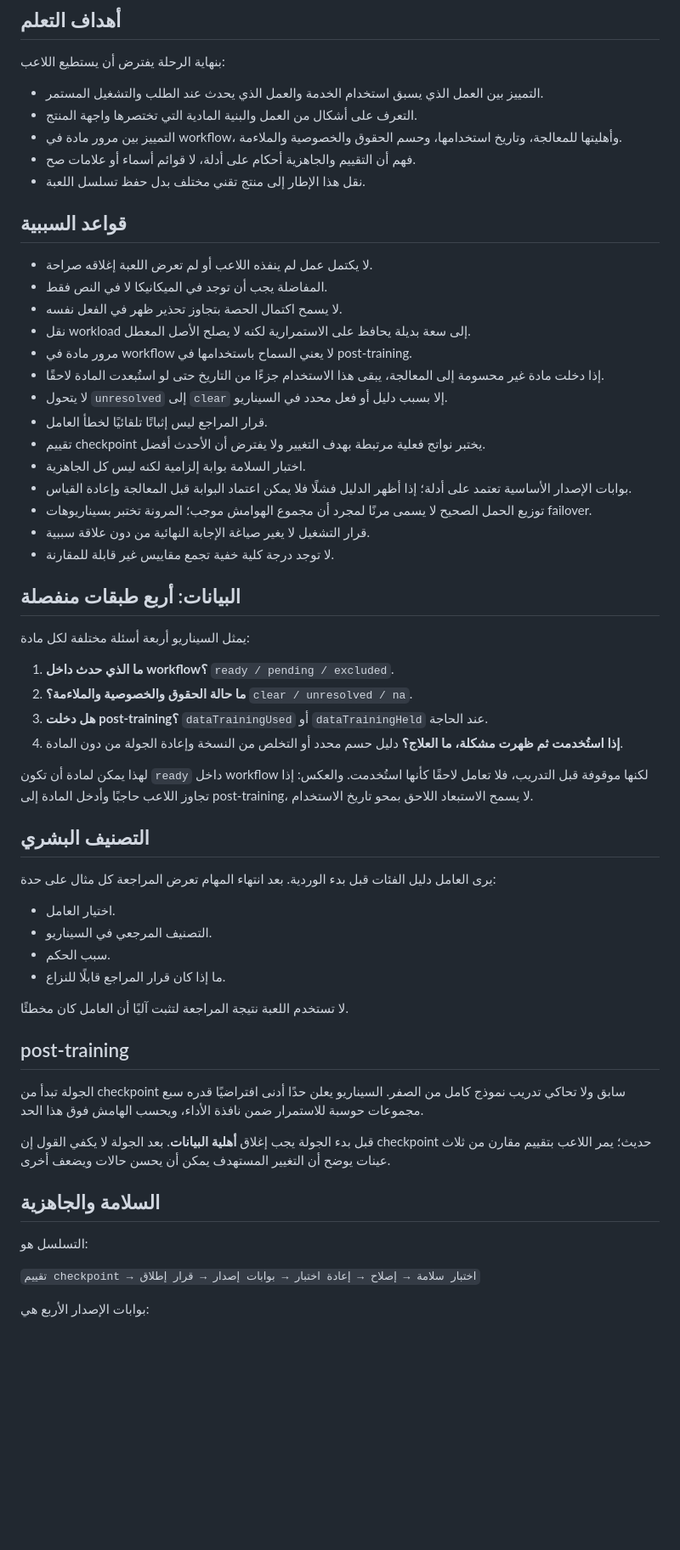
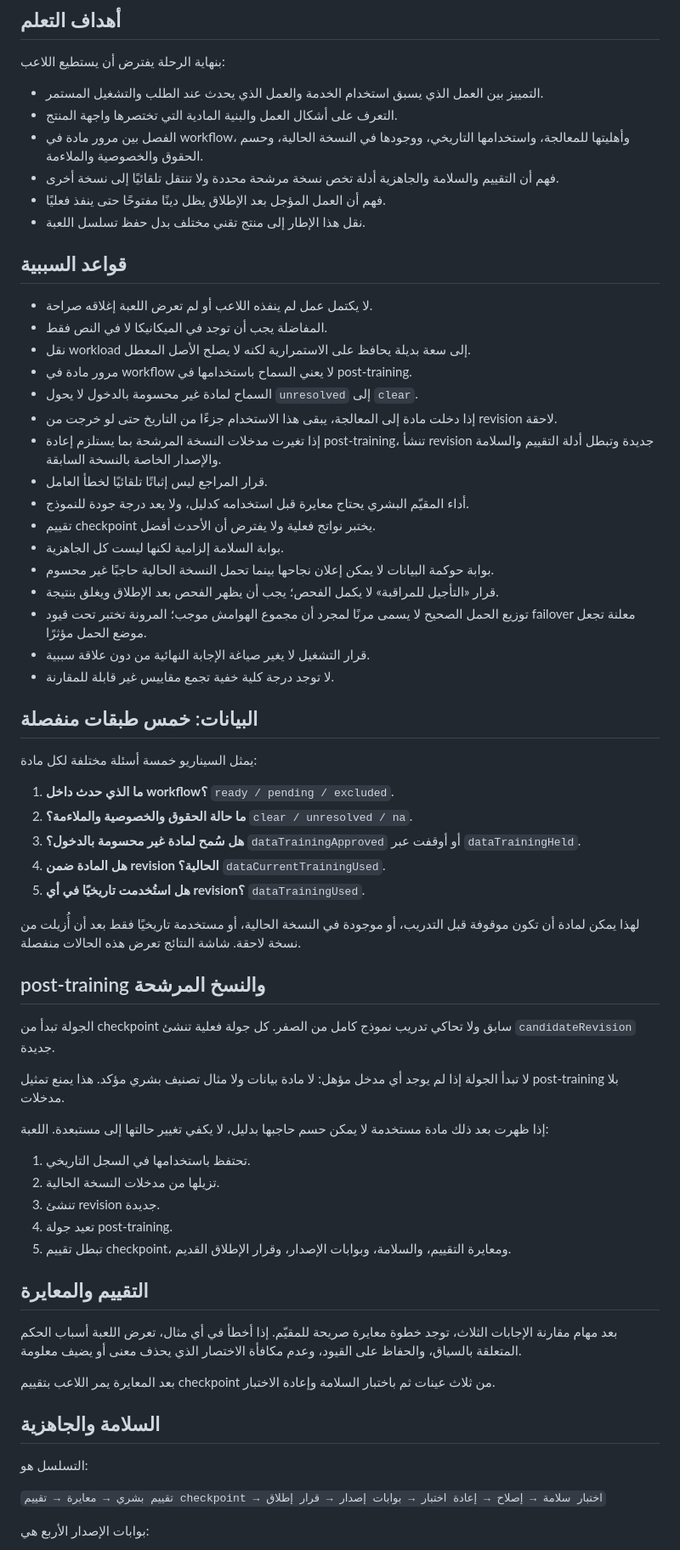
Before and after one commit to moeltaher/Behind-the-Answer, a Markdown page: docs/GAME-DESIGN.md, the part around one of its changes. Shown at 85% size. Rendered like a GitHub page; blank space fills up the shorter version.

Commit message:
Update design rules for revision-aware causality

```diff
--- a/docs/GAME-DESIGN.md
+++ b/docs/GAME-DESIGN.md
@@ -11,61 +11,68 @@
 بنهاية الرحلة يفترض أن يستطيع اللاعب:
 
 - التمييز بين العمل الذي يسبق استخدام الخدمة والعمل الذي يحدث عند الطلب والتشغيل المستمر.
-- التعرف على أشكال من العمل والبنية المادية التي تختصرها واجهة المنتج.
-- التمييز بين مرور مادة في workflow، وأهليتها للمعالجة، وتاريخ استخدامها، وحسم الحقوق والخصوصية والملاءمة.
-- فهم أن التقييم والجاهزية أحكام على أدلة، لا قوائم أسماء أو علامات صح.
+- التعرف على أشكال العمل والبنية المادية التي تختصرها واجهة المنتج.
+- الفصل بين مرور مادة في workflow، وأهليتها للمعالجة، واستخدامها التاريخي، ووجودها في النسخة الحالية، وحسم الحقوق والخصوصية والملاءمة.
+- فهم أن التقييم والسلامة والجاهزية أدلة تخص نسخة مرشحة محددة ولا تنتقل تلقائيًا إلى نسخة أخرى.
+- فهم أن العمل المؤجل بعد الإطلاق يظل دينًا مفتوحًا حتى ينفذ فعليًا.
 - نقل هذا الإطار إلى منتج تقني مختلف بدل حفظ تسلسل اللعبة.
 
 ## قواعد السببية
 
 - لا يكتمل عمل لم ينفذه اللاعب أو لم تعرض اللعبة إغلاقه صراحة.
 - المفاضلة يجب أن توجد في الميكانيكا لا في النص فقط.
-- لا يسمح اكتمال الحصة بتجاوز تحذير ظهر في الفعل نفسه.
 - نقل workload إلى سعة بديلة يحافظ على الاستمرارية لكنه لا يصلح الأصل المعطل.
 - مرور مادة في workflow لا يعني السماح باستخدامها في post-training.
-- إذا دخلت مادة غير محسومة إلى المعالجة، يبقى هذا الاستخدام جزءًا من التاريخ حتى لو استُبعدت المادة لاحقًا.
-- لا يتحول `unresolved` إلى `clear` إلا بسبب دليل أو فعل محدد في السيناريو.
+- السماح لمادة غير محسومة بالدخول لا يحول `unresolved` إلى `clear`.
+- إذا دخلت مادة إلى المعالجة، يبقى هذا الاستخدام جزءًا من التاريخ حتى لو خرجت من revision لاحقة.
+- إذا تغيرت مدخلات النسخة المرشحة بما يستلزم إعادة post-training، تنشأ revision جديدة وتبطل أدلة التقييم والسلامة والإصدار الخاصة بالنسخة السابقة.
 - قرار المراجع ليس إثباتًا تلقائيًا لخطأ العامل.
-- تقييم checkpoint يختبر نواتج فعلية مرتبطة بهدف التغيير ولا يفترض أن الأحدث أفضل.
-- اختبار السلامة بوابة إلزامية لكنه ليس كل الجاهزية.
-- بوابات الإصدار الأساسية تعتمد على أدلة؛ إذا أظهر الدليل فشلًا فلا يمكن اعتماد البوابة قبل المعالجة وإعادة القياس.
-- توزيع الحمل الصحيح لا يسمى مرنًا لمجرد أن مجموع الهوامش موجب؛ المرونة تختبر بسيناريوهات failover.
+- أداء المقيّم البشري يحتاج معايرة قبل استخدامه كدليل، ولا يعد درجة جودة للنموذج.
+- تقييم checkpoint يختبر نواتج فعلية ولا يفترض أن الأحدث أفضل.
+- بوابة السلامة إلزامية لكنها ليست كل الجاهزية.
+- بوابة حوكمة البيانات لا يمكن إعلان نجاحها بينما تحمل النسخة الحالية حاجبًا غير محسوم.
+- قرار «التأجيل للمراقبة» لا يكمل الفحص؛ يجب أن يظهر الفحص بعد الإطلاق ويغلق بنتيجة.
+- توزيع الحمل الصحيح لا يسمى مرنًا لمجرد أن مجموع الهوامش موجب؛ المرونة تختبر تحت قيود failover معلنة تجعل موضع الحمل مؤثرًا.
 - قرار التشغيل لا يغير صياغة الإجابة النهائية من دون علاقة سببية.
 - لا توجد درجة كلية خفية تجمع مقاييس غير قابلة للمقارنة.
 
-## البيانات: أربع طبقات منفصلة
+## البيانات: خمس طبقات منفصلة
 
-يمثل السيناريو أربعة أسئلة مختلفة لكل مادة:
+يمثل السيناريو خمسة أسئلة مختلفة لكل مادة:
 
 1. **ما الذي حدث داخل workflow؟** `ready / pending / excluded`.
 2. **ما حالة الحقوق والخصوصية والملاءمة؟** `clear / unresolved / na`.
-3. **هل دخلت post-training؟** `dataTrainingUsed` أو `dataTrainingHeld` عند الحاجة.
-4. **إذا استُخدمت ثم ظهرت مشكلة، ما العلاج؟** دليل حسم محدد أو التخلص من النسخة وإعادة الجولة من دون المادة.
+3. **هل سُمح لمادة غير محسومة بالدخول؟** `dataTrainingApproved` أو أوقفت عبر `dataTrainingHeld`.
+4. **هل المادة ضمن revision الحالية؟** `dataCurrentTrainingUsed`.
+5. **هل استُخدمت تاريخيًا في أي revision؟** `dataTrainingUsed`.
 
-لهذا يمكن لمادة أن تكون `ready` داخل workflow لكنها موقوفة قبل التدريب، فلا تعامل لاحقًا كأنها استُخدمت. والعكس: إذا تجاوز اللاعب حاجبًا وأدخل المادة إلى post-training، لا يسمح الاستبعاد اللاحق بمحو تاريخ الاستخدام.
+لهذا يمكن لمادة أن تكون موقوفة قبل التدريب، أو موجودة في النسخة الحالية، أو مستخدمة تاريخيًا فقط بعد أن أُزيلت من نسخة لاحقة. شاشة النتائج تعرض هذه الحالات منفصلة.
 
-## التصنيف البشري
+## post-training والنسخ المرشحة
 
-يرى العامل دليل الفئات قبل بدء الوردية. بعد انتهاء المهام تعرض المراجعة كل مثال على حدة:
+الجولة تبدأ من checkpoint سابق ولا تحاكي تدريب نموذج كامل من الصفر. كل جولة فعلية تنشئ `candidateRevision` جديدة.
 
-- اختيار العامل.
-- التصنيف المرجعي في السيناريو.
-- سبب الحكم.
-- ما إذا كان قرار المراجع قابلًا للنزاع.
+لا تبدأ الجولة إذا لم يوجد أي مدخل مؤهل: لا مادة بيانات ولا مثال تصنيف بشري مؤكد. هذا يمنع تمثيل post-training بلا مدخلات.
 
-لا تستخدم اللعبة نتيجة المراجعة لتثبت آليًا أن العامل كان مخطئًا.
+إذا ظهرت بعد ذلك مادة مستخدمة لا يمكن حسم حاجبها بدليل، لا يكفي تغيير حالتها إلى مستبعدة. اللعبة:
 
-## post-training
+1. تحتفظ باستخدامها في السجل التاريخي.
+2. تزيلها من مدخلات النسخة الحالية.
+3. تنشئ revision جديدة.
+4. تعيد جولة post-training.
+5. تبطل تقييم checkpoint، ومعايرة التقييم، والسلامة، وبوابات الإصدار، وقرار الإطلاق القديم.
 
-الجولة تبدأ من checkpoint سابق ولا تحاكي تدريب نموذج كامل من الصفر. السيناريو يعلن حدًا أدنى افتراضيًا قدره سبع مجموعات حوسبة للاستمرار ضمن نافذة الأداء، ويحسب الهامش فوق هذا الحد.
+## التقييم والمعايرة
 
-قبل بدء الجولة يجب إغلاق **أهلية البيانات**. بعد الجولة لا يكفي القول إن checkpoint حديث؛ يمر اللاعب بتقييم مقارن من ثلاث عينات يوضح أن التغيير المستهدف يمكن أن يحسن حالات ويضعف أخرى.
+بعد مهام مقارنة الإجابات الثلاث، توجد خطوة معايرة صريحة للمقيّم. إذا أخطأ في أي مثال، تعرض اللعبة أسباب الحكم المتعلقة بالسياق، والحفاظ على القيود، وعدم مكافأة الاختصار الذي يحذف معنى أو يضيف معلومة.
+
+بعد المعايرة يمر اللاعب بتقييم checkpoint من ثلاث عينات ثم باختبار السلامة وإعادة الاختبار.
 
 ## السلامة والجاهزية
 
 التسلسل هو:
 
-`تقييم checkpoint → اختبار سلامة → إصلاح → إعادة اختبار → بوابات إصدار → قرار إطلاق`
+`تقييم بشري → معايرة → تقييم checkpoint → اختبار سلامة → إصلاح → إعادة اختبار → بوابات إصدار → قرار إطلاق`
 
 بوابات الإصدار الأربع هي:
 
```
Also changed, not shown: other parts of docs/GAME-DESIGN.md (+27 -33 lines).
